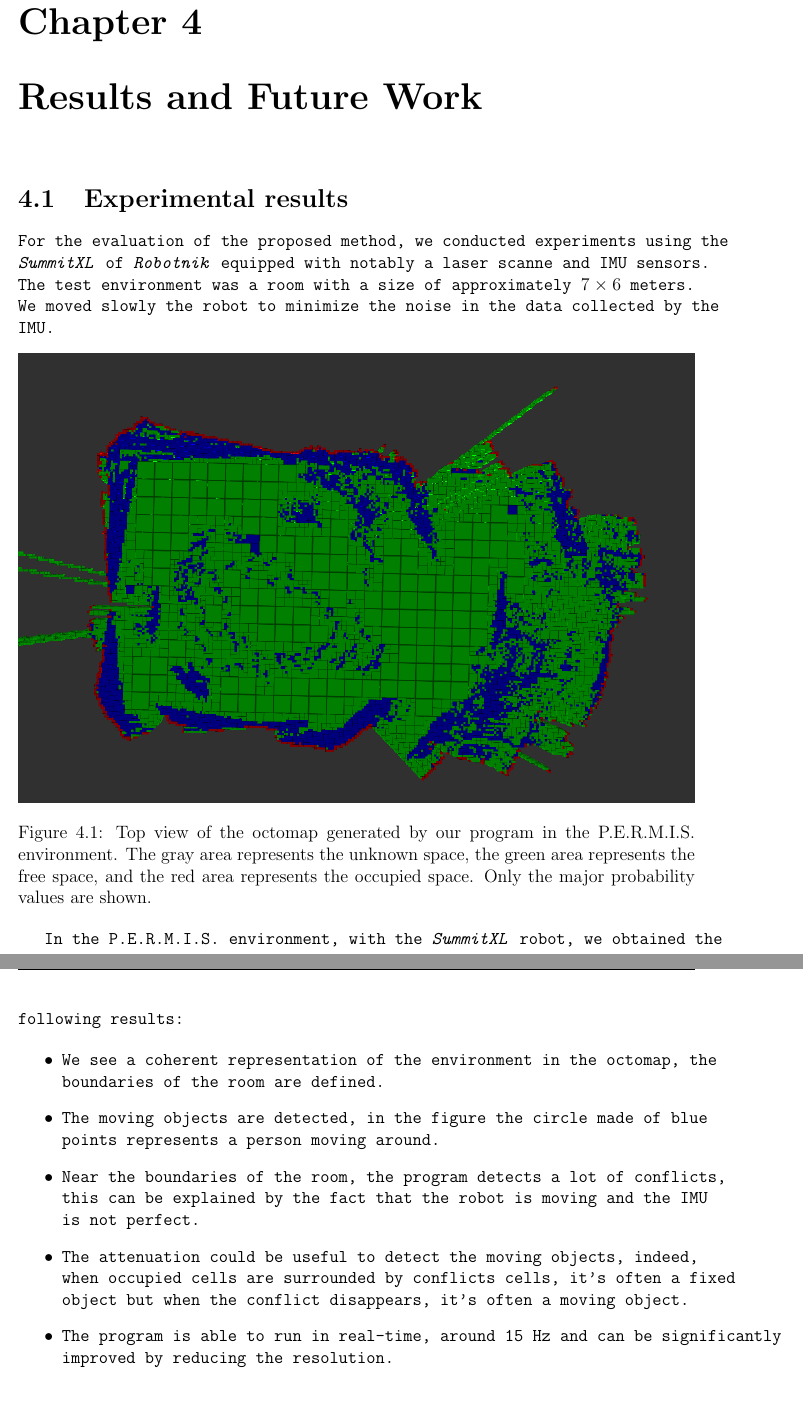
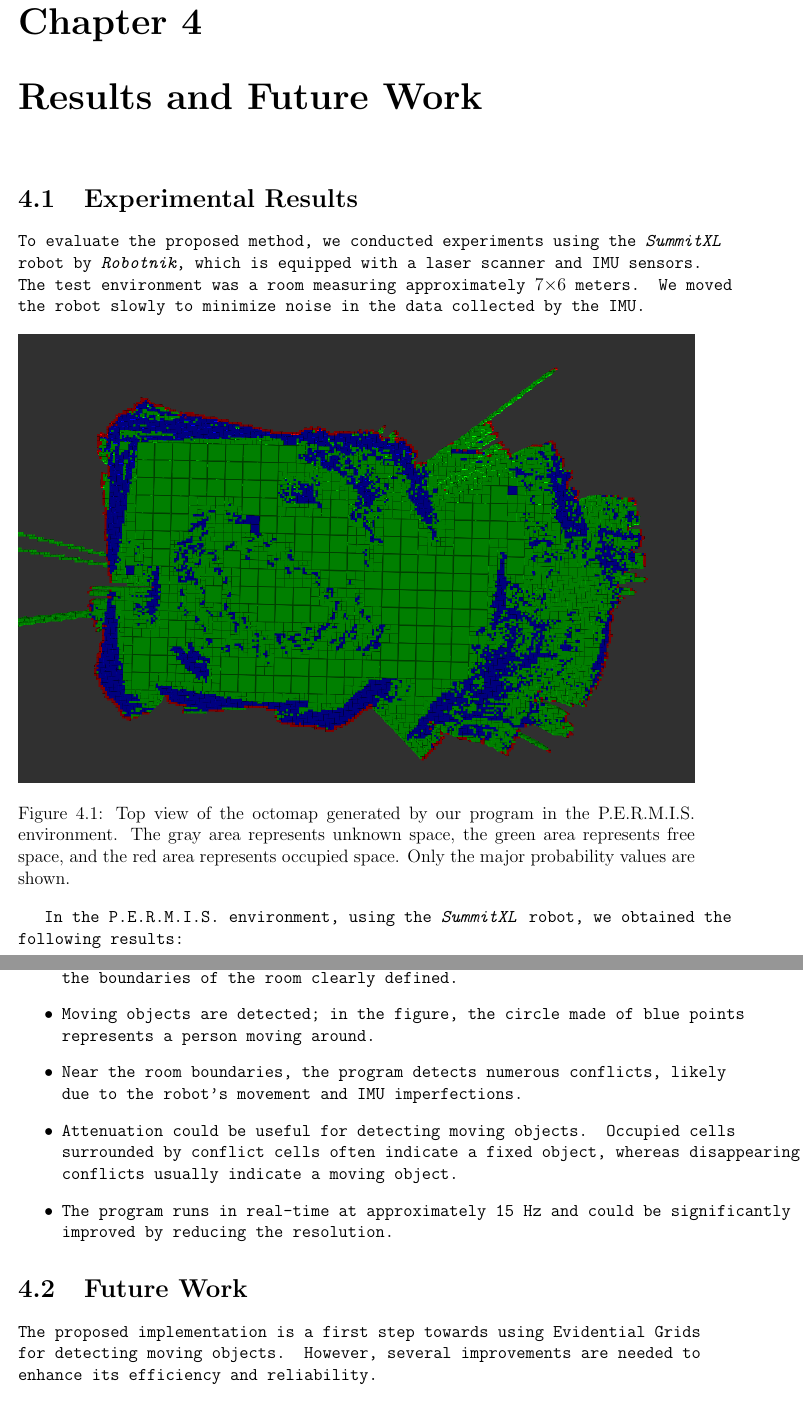
Before and after one commit to DimitriTimoz/tiled-evidential-occupancy-grid, a LaTeX thesis (report/report.tex, which reads report/results.tex): two parts of pages 14 and 15 of 17, joined at a grey line, cut so that both start at the same text. Compiled offline with pdfLaTeX.

```diff
--- a/report/results.tex
+++ b/report/results.tex
@@ -1,25 +1,25 @@
-
 \chapter{Results and Future Work}
 
-\section{Experimental results}
+\section{Experimental Results}
 
-For the evaluation of the proposed method, we conducted experiments using the \textit{SummitXL} of \textit{Robotnik} equipped with notably a laser scanne and IMU sensors.
-The test environment was a room with a size of approximately $ 7 \times 6 $ meters.
-We moved slowly the robot to minimize the noise in the data collected by the IMU.
-
+To evaluate the proposed method, we conducted experiments using the \textit{SummitXL} robot by \textit{Robotnik}, which is equipped with a laser scanner and IMU sensors. The test environment was a room measuring approximately $7 \times 6$ meters. We moved the robot slowly to minimize noise in the data collected by the IMU.
 
 \begin{figure}[H]
     \centering
     \includegraphics[width=\textwidth]{images/top_screenshot.png}
-    \caption{Top view of the octomap generated by our program in the P.E.R.M.I.S. environment. The gray area represents the unknown space, the green area represents the free space, and the red area represents the occupied space. Only the major probability values are shown.}
+    \caption{Top view of the octomap generated by our program in the P.E.R.M.I.S. environment. The gray area represents unknown space, the green area represents free space, and the red area represents occupied space. Only the major probability values are shown.}
 \end{figure}
 
-In the P.E.R.M.I.S. environment, with the \textit{SummitXL} robot, we obtained the following results:
+In the P.E.R.M.I.S. environment, using the \textit{SummitXL} robot, we obtained the following results:
 
 \begin{itemize}
-    \item We see a coherent representation of the environment in the octomap, the boundaries of the room are defined.
-    \item The moving objects are detected, in the figure the circle made of blue points represents a person moving around.
-    \item Near the boundaries of the room, the program detects a lot of conflicts, this can be explained by the fact that the robot is moving and the IMU is not perfect.
-    \item The attenuation could be useful to detect the moving objects, indeed, when occupied cells are surrounded by conflicts cells, it's often a fixed object but when the conflict disappears, it's often a moving object.
-    \item The program is able to run in real-time, around 15 Hz and can be significantly improved by reducing the resolution.
+    \item The octomap provides a coherent representation of the environment, with the boundaries of the room clearly defined.
+    \item Moving objects are detected; in the figure, the circle made of blue points represents a person moving around.
+    \item Near the room boundaries, the program detects numerous conflicts, likely due to the robot's movement and IMU imperfections.
+    \item Attenuation could be useful for detecting moving objects. Occupied cells surrounded by conflict cells often indicate a fixed object, whereas disappearing conflicts usually indicate a moving object.
+    \item The program runs in real-time at approximately 15 Hz and could be significantly improved by reducing the resolution.
 \end{itemize}
+
+\section{Future Work}
+
+The proposed implementation is a first step towards using Evidential Grids for detecting moving objects. However, several improvements are needed to enhance its efficiency and reliability.
```
Also changed, not shown: report/results.tex (9 more changed lines).
